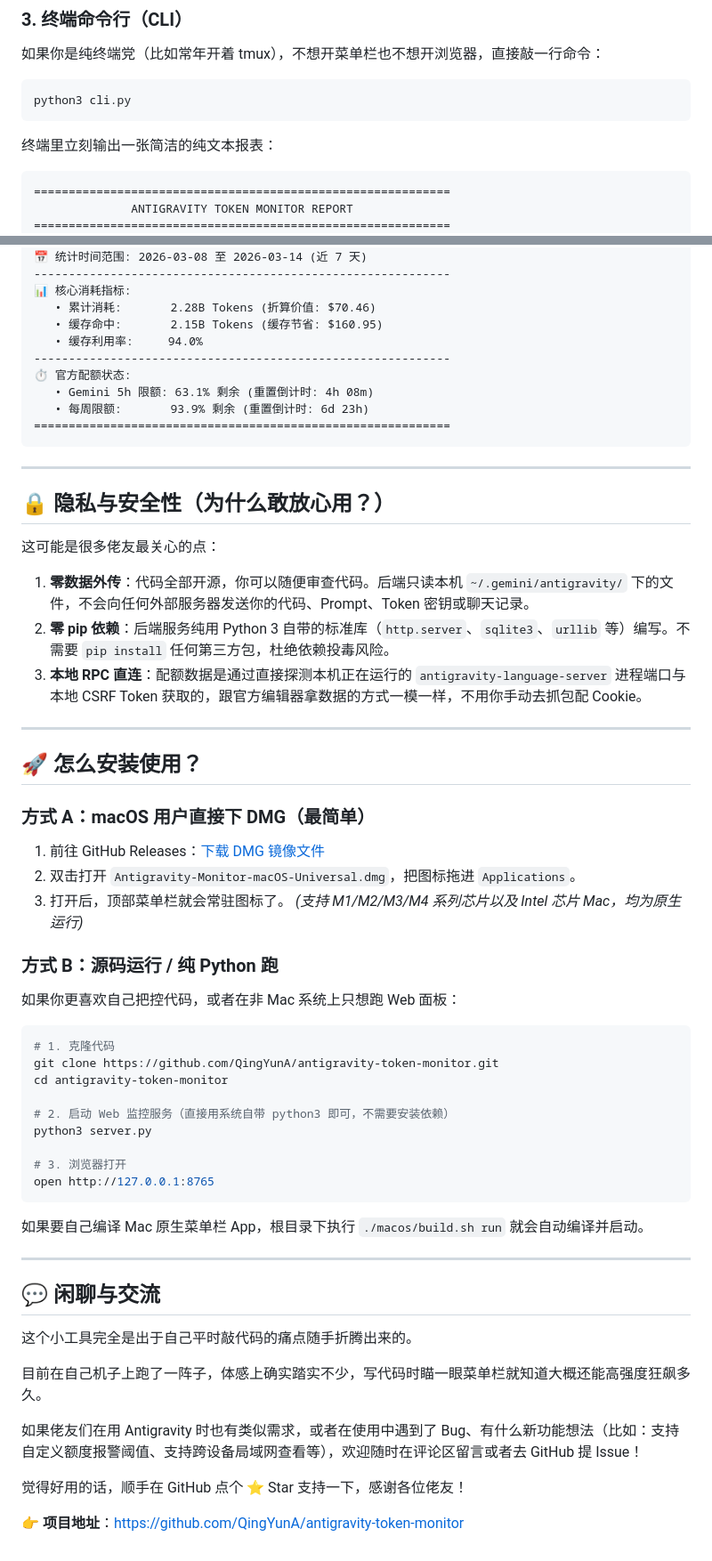
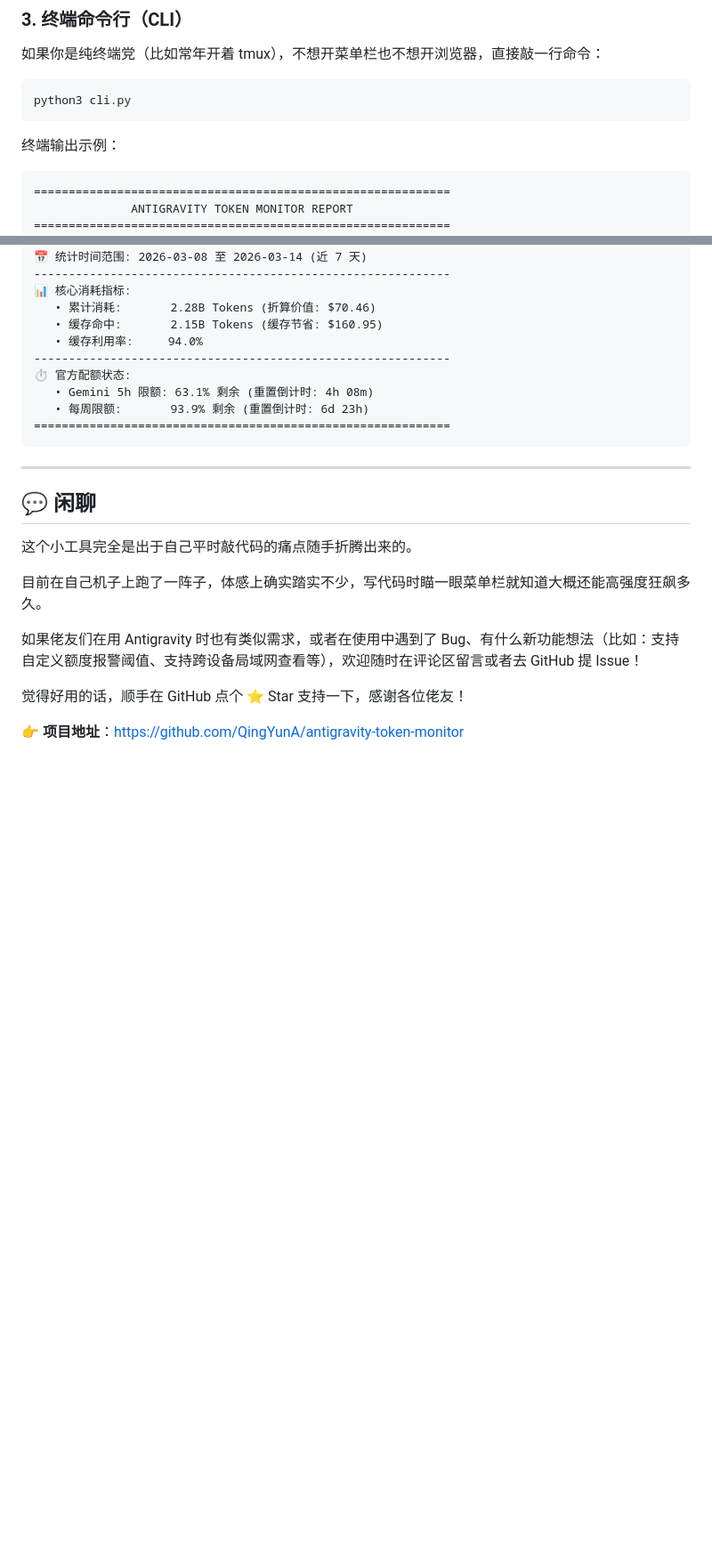
Before and after one commit to QingYunA/antigravity-token-monitor, a Markdown page: LINUX_DO_POST.md, 2 parts joined by grey strips. Shown at 89% size. GitHub-like rendering; blank space fills up the shorter version.

Commit message:
docs: update LINUX_DO_POST.md with authentic community-tested copy

````diff
--- a/LINUX_DO_POST.md
+++ b/LINUX_DO_POST.md
@@ -57,7 +52,7 @@
 python3 cli.py
 ```
 
-终端里立刻输出一张简洁的纯文本报表：
+终端输出示例：
 
 ```text
 ============================================================
@@ -78,46 +73,7 @@ python3 cli.py
 
 ---
 
-## 🔒 隐私与安全性（为什么敢放心用？）
-
-这可能是很多佬友最关心的点：
-
-1. **零数据外传**：代码全部开源，你可以随便审查代码。后端只读本机 `~/.gemini/antigravity/` 下的文件，不会向任何外部服务器发送你的代码、Prompt、Token 密钥或聊天记录。
-2. **零 pip 依赖**：后端服务纯用 Python 3 自带的标准库（`http.server`、`sqlite3`、`urllib` 等）编写。不需要 `pip install` 任何第三方包，杜绝依赖投毒风险。
-3. **本地 RPC 直连**：配额数据是通过直接探测本机正在运行的 `antigravity-language-server` 进程端口与本地 CSRF Token 获取的，跟官方编辑器拿数据的方式一模一样，不用你手动去抓包配 Cookie。
-
----
-
-## 🚀 怎么安装使用？
-
-### 方式 A：macOS 用户直接下 DMG（最简单）
-
-1. 前往 GitHub Releases：[下载 DMG 镜像文件](https://github.com/QingYunA/antigravity-token-monitor/releases/latest)
-2. 双击打开 `Antigravity-Monitor-macOS-Universal.dmg`，把图标拖进 `Applications`。
-3. 打开后，顶部菜单栏就会常驻图标了。
-   *(支持 M1/M2/M3/M4 系列芯片以及 Intel 芯片 Mac，均为原生运行)*
-
-### 方式 B：源码运行 / 纯 Python 跑
-
-如果你更喜欢自己把控代码，或者在非 Mac 系统上只想跑 Web 面板：
-
-```bash
-# 1. 克隆代码
-git clone https://github.com/QingYunA/antigravity-token-monitor.git
-cd antigravity-token-monitor
-
-# 2. 启动 Web 监控服务（直接用系统自带 python3 即可，不需要安装依赖）
-python3 server.py
-
-# 3. 浏览器打开
-open http://127.0.0.1:8765
-```
-
-如果要自己编译 Mac 原生菜单栏 App，根目录下执行 `./macos/build.sh run` 就会自动编译并启动。
-
----
-
-## 💬 闲聊与交流
+## 💬 闲聊
 
 这个小工具完全是出于自己平时敲代码的痛点随手折腾出来的。
 
````
Also changed, not shown: other parts of LINUX_DO_POST.md (+6 -11 lines).
